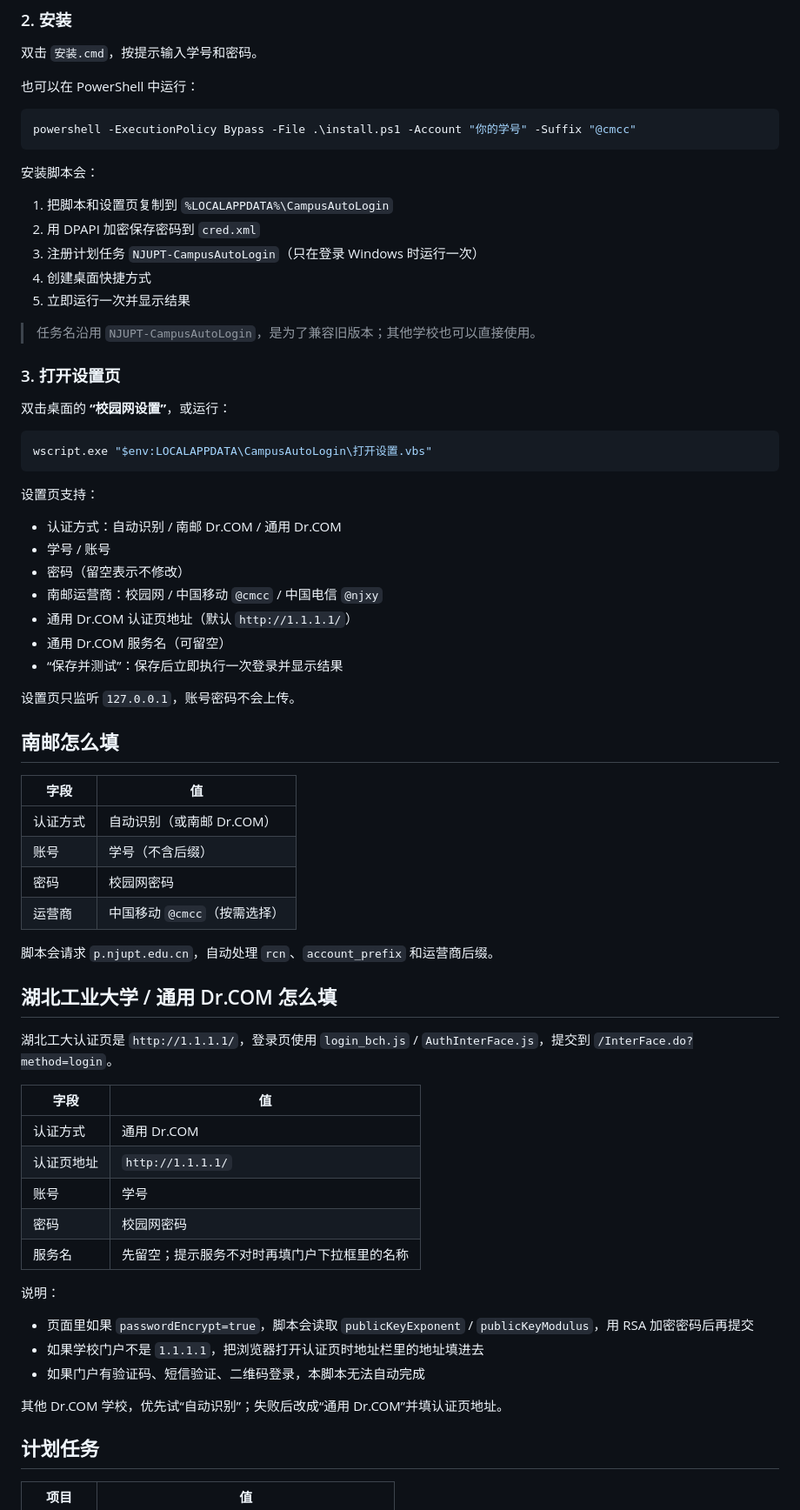
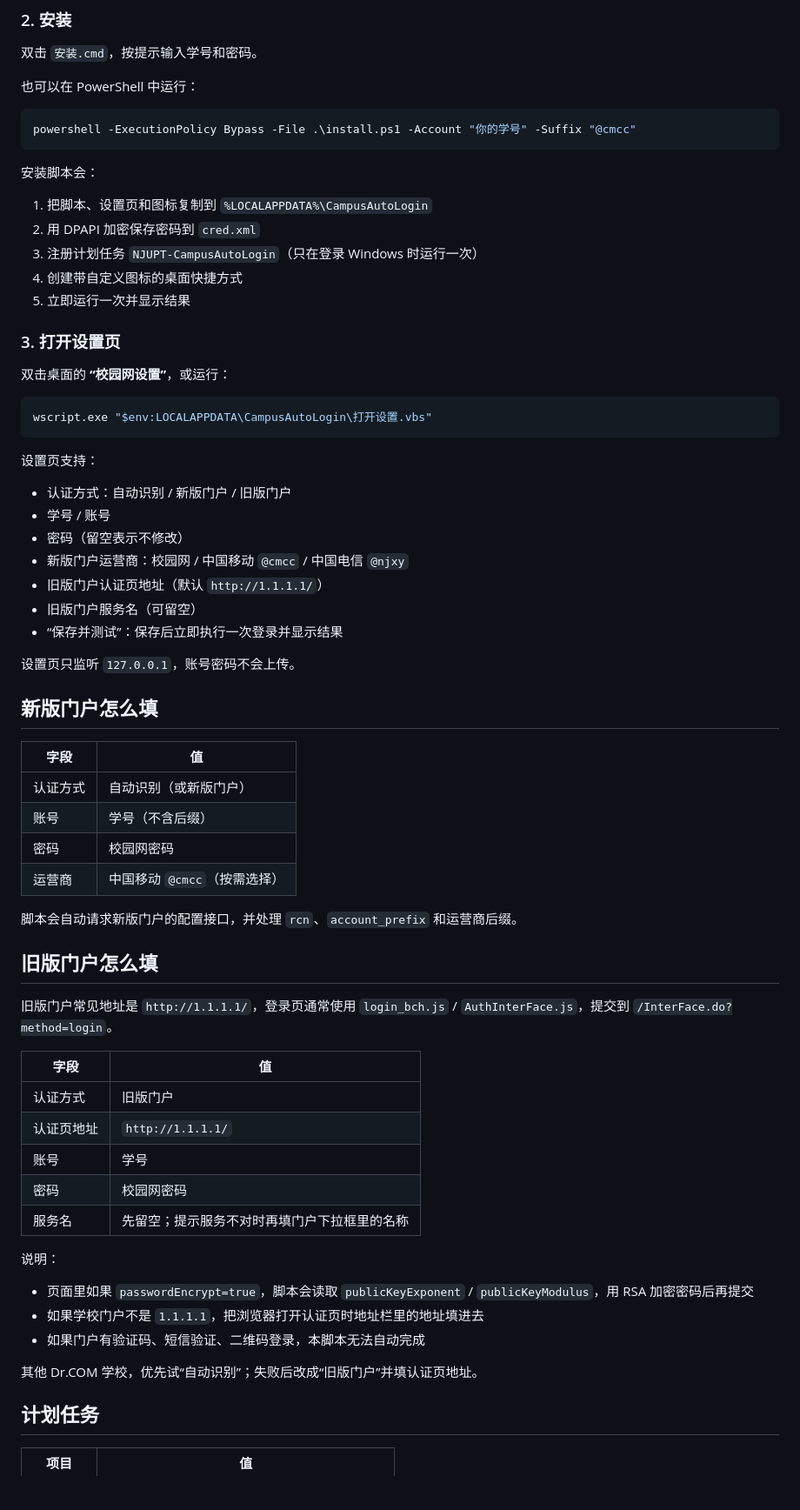
Before and after one commit to K4shJ/NJUPT-campus-autologin, a Markdown page: README.md, the part around one of its changes. Shown at 87% size. Drawn GitHub-style; blank space fills up the shorter version.

```diff
--- a/README.md
+++ b/README.md
@@ -45,13 +52,11 @@ powershell -ExecutionPolicy Bypass -File .\install.ps1 -Account "你的学号" -
 
 安装脚本会：
 
-1. 把脚本和设置页复制到 `%LOCALAPPDATA%\CampusAutoLogin`
+1. 把脚本、设置页和图标复制到 `%LOCALAPPDATA%\CampusAutoLogin`
 2. 用 DPAPI 加密保存密码到 `cred.xml`
 3. 注册计划任务 `NJUPT-CampusAutoLogin`（只在登录 Windows 时运行一次）
-4. 创建桌面快捷方式
+4. 创建带自定义图标的桌面快捷方式
 5. 立即运行一次并显示结果
-
-> 任务名沿用 `NJUPT-CampusAutoLogin`，是为了兼容旧版本；其他学校也可以直接使用。
 
 ### 3. 打开设置页
 
@@ -63,34 +68,34 @@ wscript.exe "$env:LOCALAPPDATA\CampusAutoLogin\打开设置.vbs"
 
 设置页支持：
 
-- 认证方式：自动识别 / 南邮 Dr.COM / 通用 Dr.COM
+- 认证方式：自动识别 / 新版门户 / 旧版门户
 - 学号 / 账号
 - 密码（留空表示不修改）
-- 南邮运营商：校园网 / 中国移动 `@cmcc` / 中国电信 `@njxy`
-- 通用 Dr.COM 认证页地址（默认 `http://1.1.1.1/`）
-- 通用 Dr.COM 服务名（可留空）
+- 新版门户运营商：校园网 / 中国移动 `@cmcc` / 中国电信 `@njxy`
+- 旧版门户认证页地址（默认 `http://1.1.1.1/`）
+- 旧版门户服务名（可留空）
 - “保存并测试”：保存后立即执行一次登录并显示结果
 
 设置页只监听 `127.0.0.1`，账号密码不会上传。
 
-## 南邮怎么填
+## 新版门户怎么填
 
 | 字段 | 值 |
 | --- | --- |
-| 认证方式 | 自动识别（或南邮 Dr.COM） |
+| 认证方式 | 自动识别（或新版门户） |
 | 账号 | 学号（不含后缀） |
 | 密码 | 校园网密码 |
 | 运营商 | 中国移动 `@cmcc`（按需选择） |
 
-脚本会请求 `p.njupt.edu.cn`，自动处理 `rcn`、`account_prefix` 和运营商后缀。
+脚本会自动请求新版门户的配置接口，并处理 `rcn`、`account_prefix` 和运营商后缀。
 
-## 湖北工业大学 / 通用 Dr.COM 怎么填
+## 旧版门户怎么填
 
-湖北工大认证页是 `http://1.1.1.1/`，登录页使用 `login_bch.js` / `AuthInterFace.js`，提交到 `/InterFace.do?method=login`。
+旧版门户常见地址是 `http://1.1.1.1/`，登录页通常使用 `login_bch.js` / `AuthInterFace.js`，提交到 `/InterFace.do?method=login`。
 
 | 字段 | 值 |
 | --- | --- |
-| 认证方式 | 通用 Dr.COM |
+| 认证方式 | 旧版门户 |
 | 认证页地址 | `http://1.1.1.1/` |
 | 账号 | 学号 |
 | 密码 | 校园网密码 |
@@ -102,7 +107,7 @@ wscript.exe "$env:LOCALAPPDATA\CampusAutoLogin\打开设置.vbs"
 - 如果学校门户不是 `1.1.1.1`，把浏览器打开认证页时地址栏里的地址填进去
 - 如果门户有验证码、短信验证、二维码登录，本脚本无法自动完成
 
-其他 Dr.COM 学校，优先试“自动识别”；失败后改成“通用 Dr.COM”并填认证页地址。
+其他 Dr.COM 学校，优先试“自动识别”；失败后改成“旧版门户”并填认证页地址。
 
 ## 计划任务
 
```
Also changed, not shown: other parts of README.md (+25 -16 lines), campus-login.png (added), campus-settings.png (added), 8 other files.
